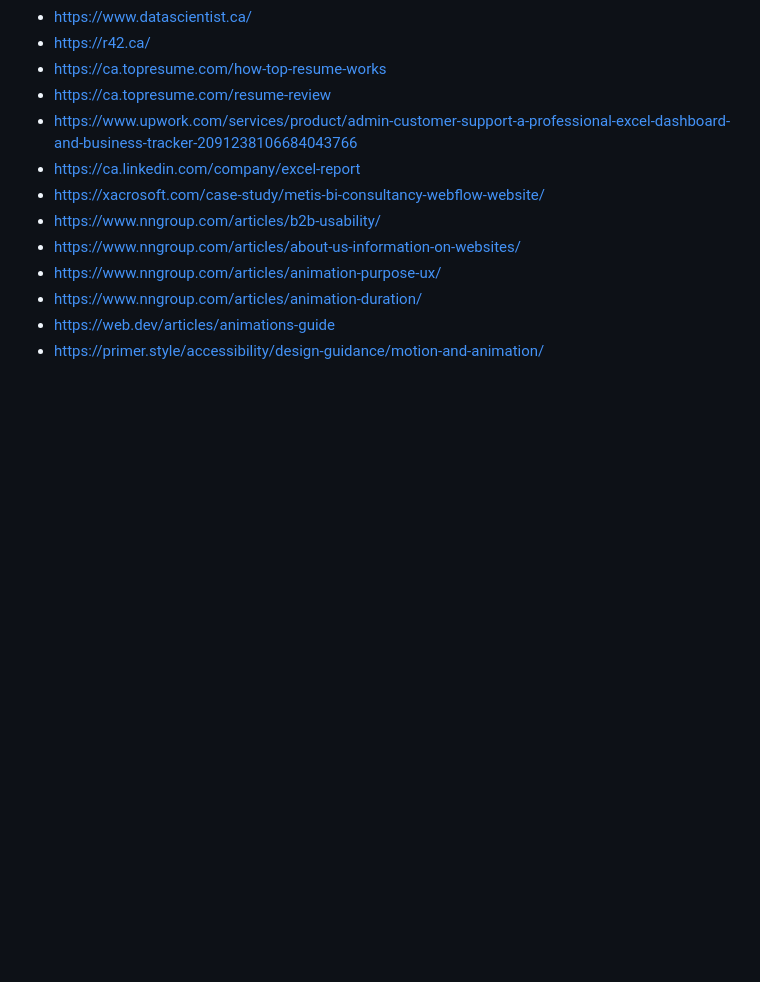
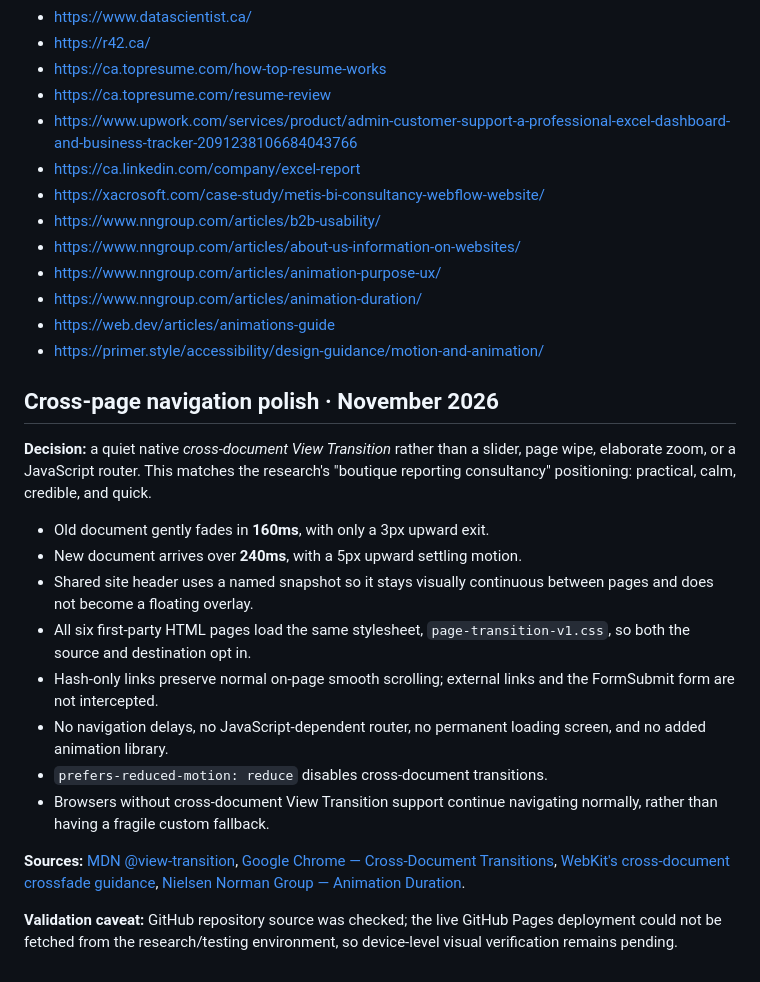
Before and after one commit to joeyolivari/joeyolivari.github.io, a Markdown page: MARKETING_BENCHMARK_2026.md, the part around the change. Drawn GitHub-style; blank space fills up the shorter version.

Commit message:
Record evidence-based cross-page animation choice and accessibility rationale

```diff
--- a/MARKETING_BENCHMARK_2026.md
+++ b/MARKETING_BENCHMARK_2026.md
@@ -104,3 +104,21 @@ The animations and bilingual additions were committed to the GitHub `main` branc
 - https://www.nngroup.com/articles/animation-duration/
 - https://web.dev/articles/animations-guide
 - https://primer.style/accessibility/design-guidance/motion-and-animation/
+
+
+## Cross-page navigation polish · November 2026
+
+**Decision:** a quiet native *cross-document View Transition* rather than a slider, page wipe, elaborate zoom, or a JavaScript router. This matches the research's "boutique reporting consultancy" positioning: practical, calm, credible, and quick.
+
+- Old document gently fades in **160ms**, with only a 3px upward exit.
+- New document arrives over **240ms**, with a 5px upward settling motion.
+- Shared site header uses a named snapshot so it stays visually continuous between pages and does not become a floating overlay.
+- All six first-party HTML pages load the same stylesheet, `page-transition-v1.css`, so both the source and destination opt in.
+- Hash-only links preserve normal on-page smooth scrolling; external links and the FormSubmit form are not intercepted.
+- No navigation delays, no JavaScript-dependent router, no permanent loading screen, and no added animation library.
+- `prefers-reduced-motion: reduce` disables cross-document transitions.
+- Browsers without cross-document View Transition support continue navigating normally, rather than having a fragile custom fallback.
+
+**Sources:** [MDN @view-transition](https://developer.mozilla.org/en-US/docs/Web/CSS/Reference/At-rules/@view-transition), [Google Chrome — Cross-Document Transitions](https://developer.chrome.com/docs/modern-web-guidance/guides/ui-behaviors/cross-document-transitions), [WebKit's cross-document crossfade guidance](https://webkit.org/blog/16967/two-lines-of-cross-document-view-transitions-code-you-can-use-on-every-website-today/), [Nielsen Norman Group — Animation Duration](https://www.nngroup.com/articles/animation-duration/).
+
+**Validation caveat:** GitHub repository source was checked; the live GitHub Pages deployment could not be fetched from the research/testing environment, so device-level visual verification remains pending.
```
